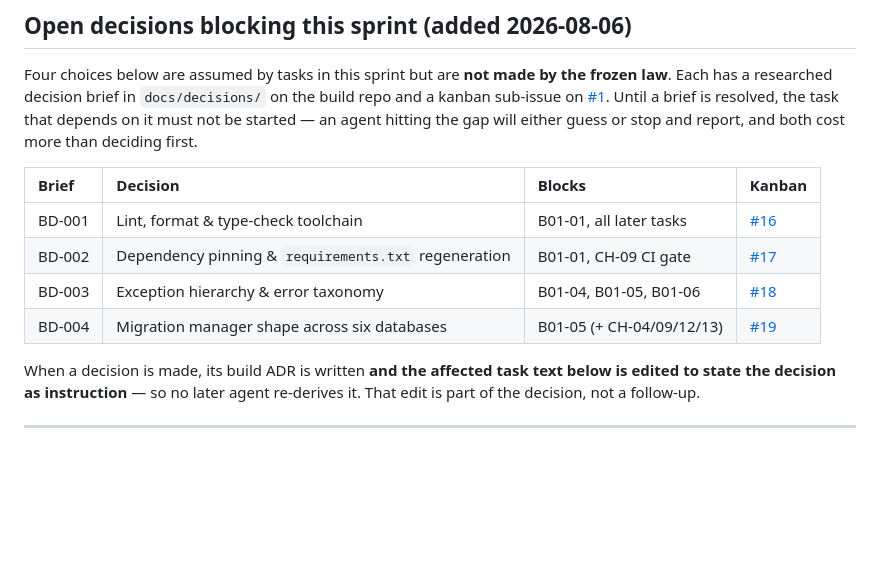
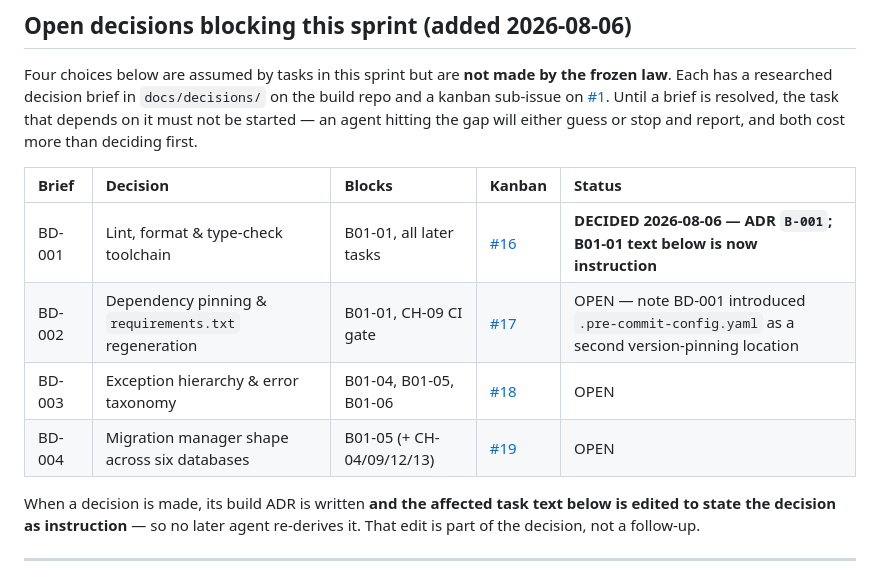
Before and after one commit to Squirrelthug/squirrelthug.github.io, a Markdown page: lilith-v6-design/sprints/SPRINT-B01-foundation.md, the part around one of its changes. GitHub-like rendering; blank space fills up the shorter version.

```diff
--- a/lilith-v6-design/sprints/SPRINT-B01-foundation.md
+++ b/lilith-v6-design/sprints/SPRINT-B01-foundation.md
@@ -10,12 +10,12 @@
 
 Four choices below are assumed by tasks in this sprint but are **not made by the frozen law**. Each has a researched decision brief in `docs/decisions/` on the build repo and a kanban sub-issue on [#1](https://github.com/Squirrelthug/squirrelthug.github.io/issues/1). Until a brief is resolved, the task that depends on it must not be started — an agent hitting the gap will either guess or stop and report, and both cost more than deciding first.
 
-| Brief | Decision | Blocks | Kanban |
-|:--|:--|:--|:--|
-| BD-001 | Lint, format & type-check toolchain | B01-01, all later tasks | [#16](https://github.com/Squirrelthug/squirrelthug.github.io/issues/16) |
-| BD-002 | Dependency pinning & `requirements.txt` regeneration | B01-01, CH-09 CI gate | [#17](https://github.com/Squirrelthug/squirrelthug.github.io/issues/17) |
-| BD-003 | Exception hierarchy & error taxonomy | B01-04, B01-05, B01-06 | [#18](https://github.com/Squirrelthug/squirrelthug.github.io/issues/18) |
-| BD-004 | Migration manager shape across six databases | B01-05 (+ CH-04/09/12/13) | [#19](https://github.com/Squirrelthug/squirrelthug.github.io/issues/19) |
+| Brief | Decision | Blocks | Kanban | Status |
+|:--|:--|:--|:--|:--|
+| BD-001 | Lint, format & type-check toolchain | B01-01, all later tasks | [#16](https://github.com/Squirrelthug/squirrelthug.github.io/issues/16) | **DECIDED 2026-08-06 — ADR `B-001`; B01-01 text below is now instruction** |
+| BD-002 | Dependency pinning & `requirements.txt` regeneration | B01-01, CH-09 CI gate | [#17](https://github.com/Squirrelthug/squirrelthug.github.io/issues/17) | OPEN — note BD-001 introduced `.pre-commit-config.yaml` as a second version-pinning location |
+| BD-003 | Exception hierarchy & error taxonomy | B01-04, B01-05, B01-06 | [#18](https://github.com/Squirrelthug/squirrelthug.github.io/issues/18) | OPEN |
+| BD-004 | Migration manager shape across six databases | B01-05 (+ CH-04/09/12/13) | [#19](https://github.com/Squirrelthug/squirrelthug.github.io/issues/19) | OPEN |
 
 When a decision is made, its build ADR is written **and the affected task text below is edited to state the decision as instruction** — so no later agent re-derives it. That edit is part of the decision, not a follow-up.
 
```
Also changed, not shown: other parts of lilith-v6-design/sprints/SPRINT-B01-foundation.md (+10 -4 lines).
